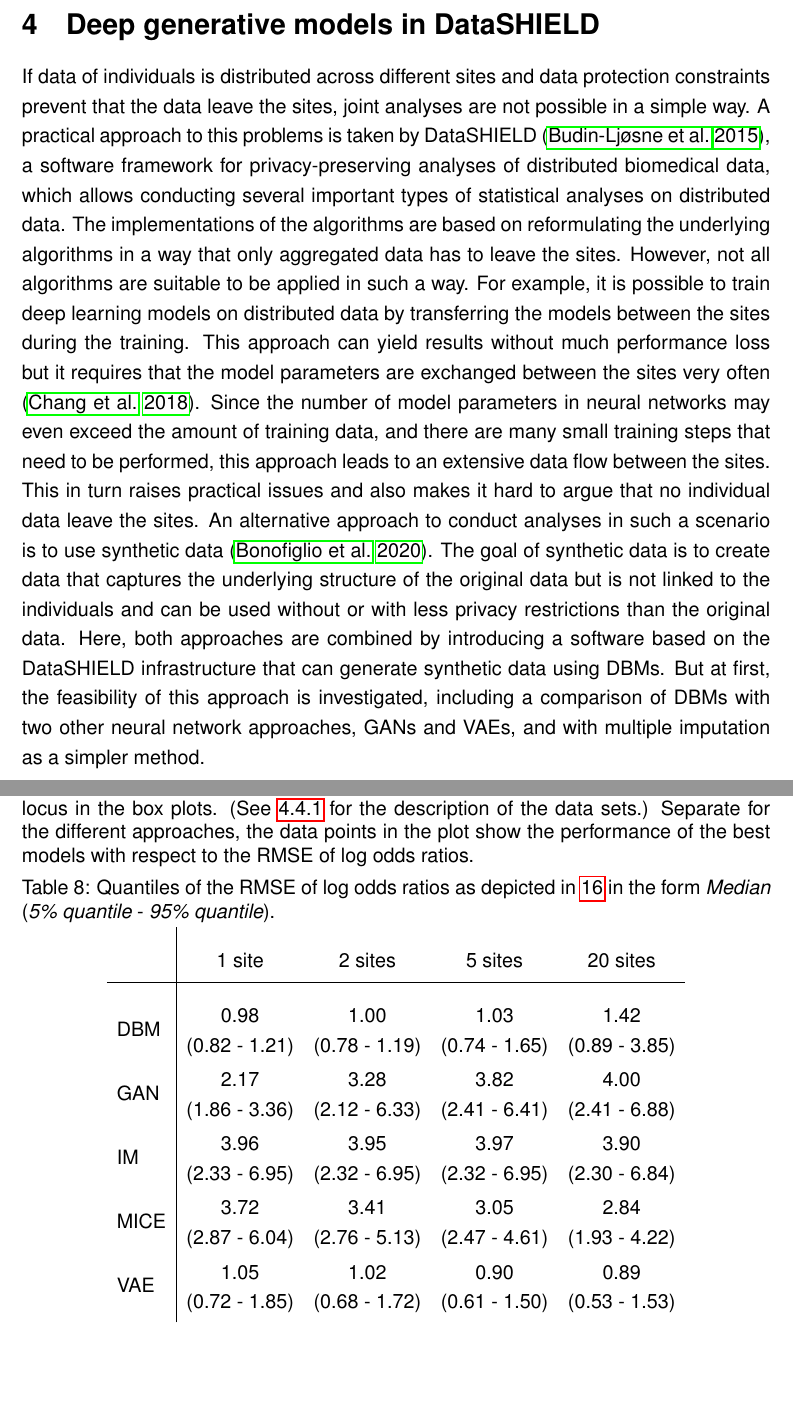
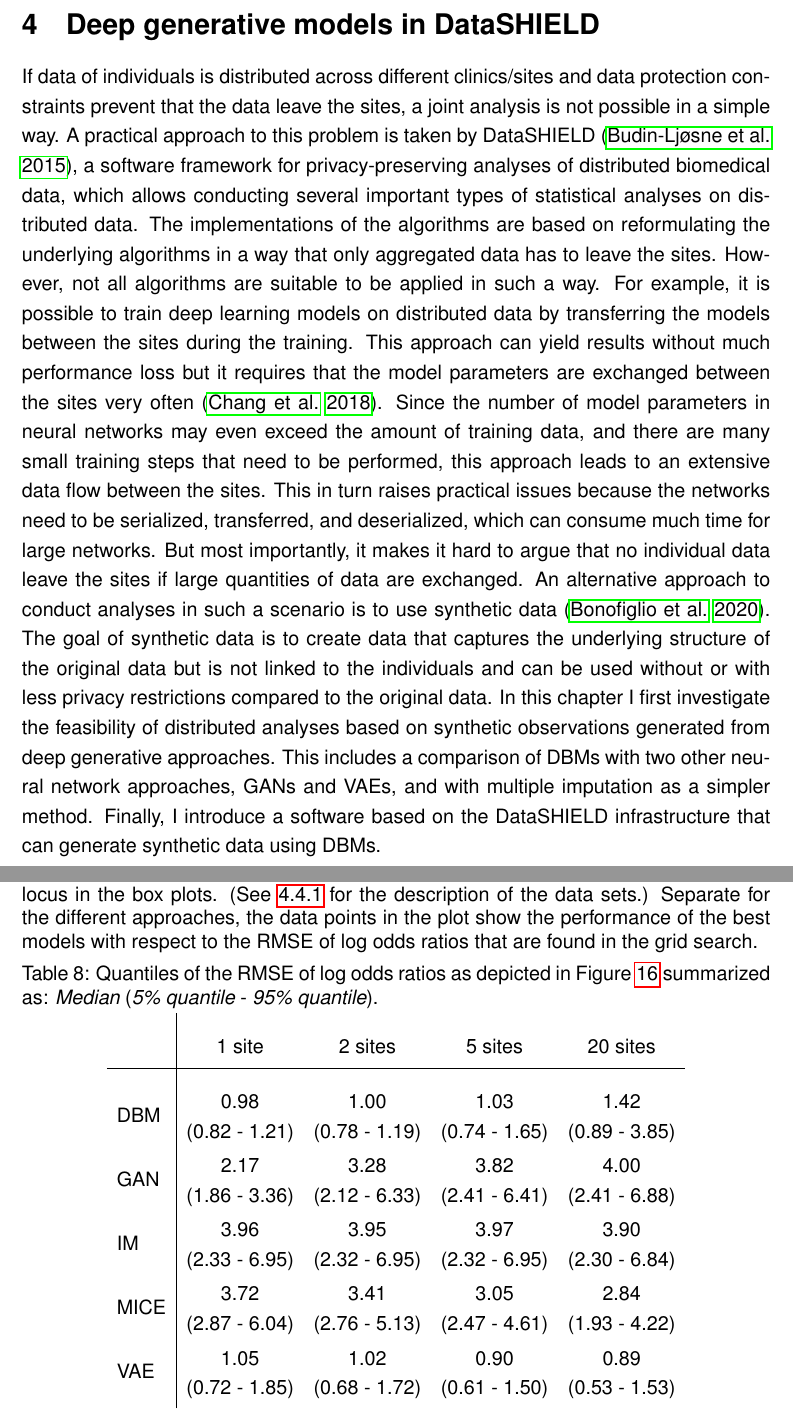
Before and after one commit to stefan-m-lenz/ThesisScHum, a LaTeX document (main.tex): two parts of pages 51 and 67 of 156, joined at a grey line, cut so that both start at the same text, the shorter picture padded with empty space. Compiled offline with pdfLaTeX.

Commit message:
Weitere Änderungen von Moritz

```diff
--- a/main.tex
+++ b/main.tex
@@ -1479,18 +1479,20 @@ The grammar is inspired by BSON \citep{bsonspec}.
 \FloatBarrier
 \section{Deep generative models in DataSHIELD}\label{deepgends}
 
-If data of individuals is distributed across different sites and data protection constraints prevent that the data leave the sites, joint analyses are not possible in a simple way.
-A practical approach to this problems is taken by DataSHIELD \citep{budin-ljosne_datashield}, a software framework for privacy-preserving analyses of distributed biomedical data, which allows conducting several important types of statistical analyses on distributed data.
+If data of individuals is distributed across different clinics/sites and data protection constraints prevent that the data leave the sites, a joint analysis is not possible in a simple way.
+A practical approach to this problem is taken by DataSHIELD \citep{budin-ljosne_datashield}, a software framework for privacy-preserving analyses of distributed biomedical data, which allows conducting several important types of statistical analyses on distributed data.
 The implementations of the algorithms are based on reformulating the underlying algorithms in a way that only aggregated data has to leave the sites.
 However, not all algorithms are suitable to be applied in such a way.
 For example, it is possible to train deep learning models on distributed data by transferring the models between the sites during the training.
 This approach can yield results without much  performance loss but it requires that the model parameters are exchanged between the sites very often \citep{chang_distributed}.
 Since the number of model parameters in neural networks may even exceed the amount of training data, and there are many small training steps that need to be performed, this approach leads to an extensive data flow between the sites.
-This in turn raises practical issues and also makes it hard to argue that no individual data leave the sites.
+This in turn raises practical issues because the networks need to be serialized, transferred, and deserialized, which can consume much time for large networks.
+But most importantly, it makes it hard to argue that no individual data leave the sites if large quantities of data are exchanged.
 An alternative approach to conduct analyses in such a scenario is to use synthetic data \citep{bonofiglio2020}.
-The goal of synthetic data is to create data that captures the underlying structure of the original data but is not linked to the individuals and can be used without or with less privacy restrictions than the original data.
-Here, both approaches are combined by introducing a software based on the DataSHIELD infrastructure that can generate synthetic data using DBMs.
-But at first, the feasibility of this approach is investigated, including a comparison of DBMs with two other neural network approaches, GANs and VAEs, and with multiple imputation as a simpler method.
+The goal of synthetic data is to create data that captures the underlying structure of the original data but is not linked to the individuals and can be used without or with less privacy restrictions compared to the original data.
+In this chapter I first investigate the feasibility of distributed analyses based on synthetic observations generated from deep generative approaches.
+This includes a comparison of DBMs with two other neural network approaches, GANs and VAEs, and with multiple imputation as a simpler method.
+Finally, I introduce a software based on the DataSHIELD infrastructure that can generate synthetic data using DBMs.
 
 \subsection{Theoretical background}
 
@@ -1870,12 +1872,12 @@ MICE and IM also have clearly lower sensitivity values than DBMs and VAEs.
    \captionsetup{type=figure}
    \includegraphics[scale=0.7]{images/rmseodds.pdf}
    \captionof{figure}{Comparing the generative performance of DBMs, GANs, IM, MICE, and VAEs via the RMSE of log odds ratios. There is one data point for each genomic locus in the box plots. (See \ref{realexpsetup} for the description of the data sets.)
-   Separate for the different approaches, the data points in the plot show the performance of the best models with respect to the RMSE of log odds ratios.}
+   Separate for the different approaches, the data points in the plot show the performance of the best models with respect to the RMSE of log odds ratios that are found in the grid search.}
    \label{fig:rmseodds}
 
 
 \captionsetup{type=table}
-\captionof{table}{Quantiles of the RMSE of log odds ratios as depicted in  \ref{fig:rmseodds} in the form {\em Median} ({\em 5\% quantile} - {\em 95\% quantile}).}
+\captionof{table}{Quantiles of the RMSE of log odds ratios as depicted in Figure \ref{fig:rmseodds} summarized as: {\em Median} ({\em 5\% quantile} - {\em 95\% quantile}).}
 \label{tab:distgenresults_rmse}
 \begin{tabular}{l|cccc}
 \\\\[-4\medskipamount]
```
Also changed, not shown: main.tex (8 more changed lines).
